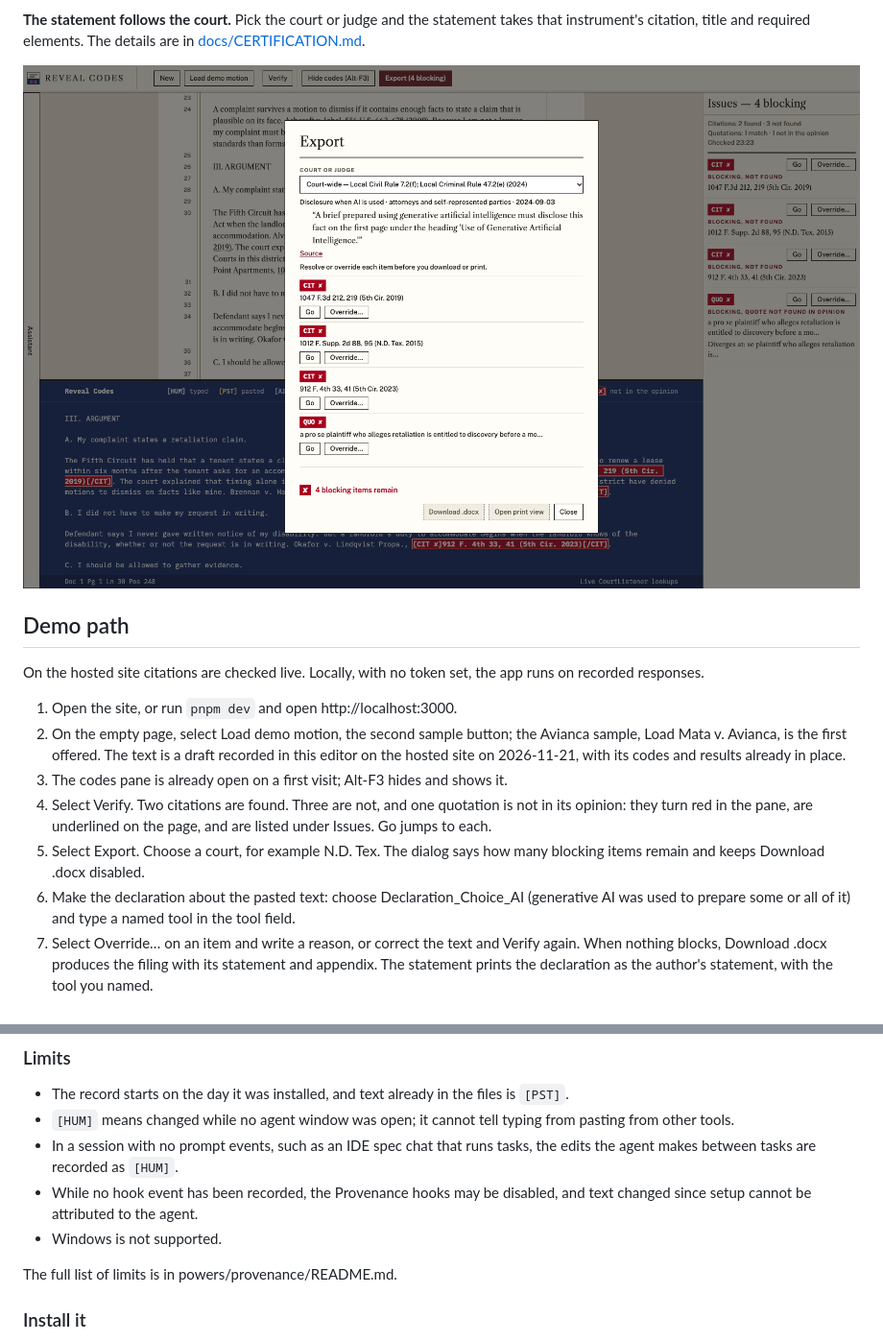
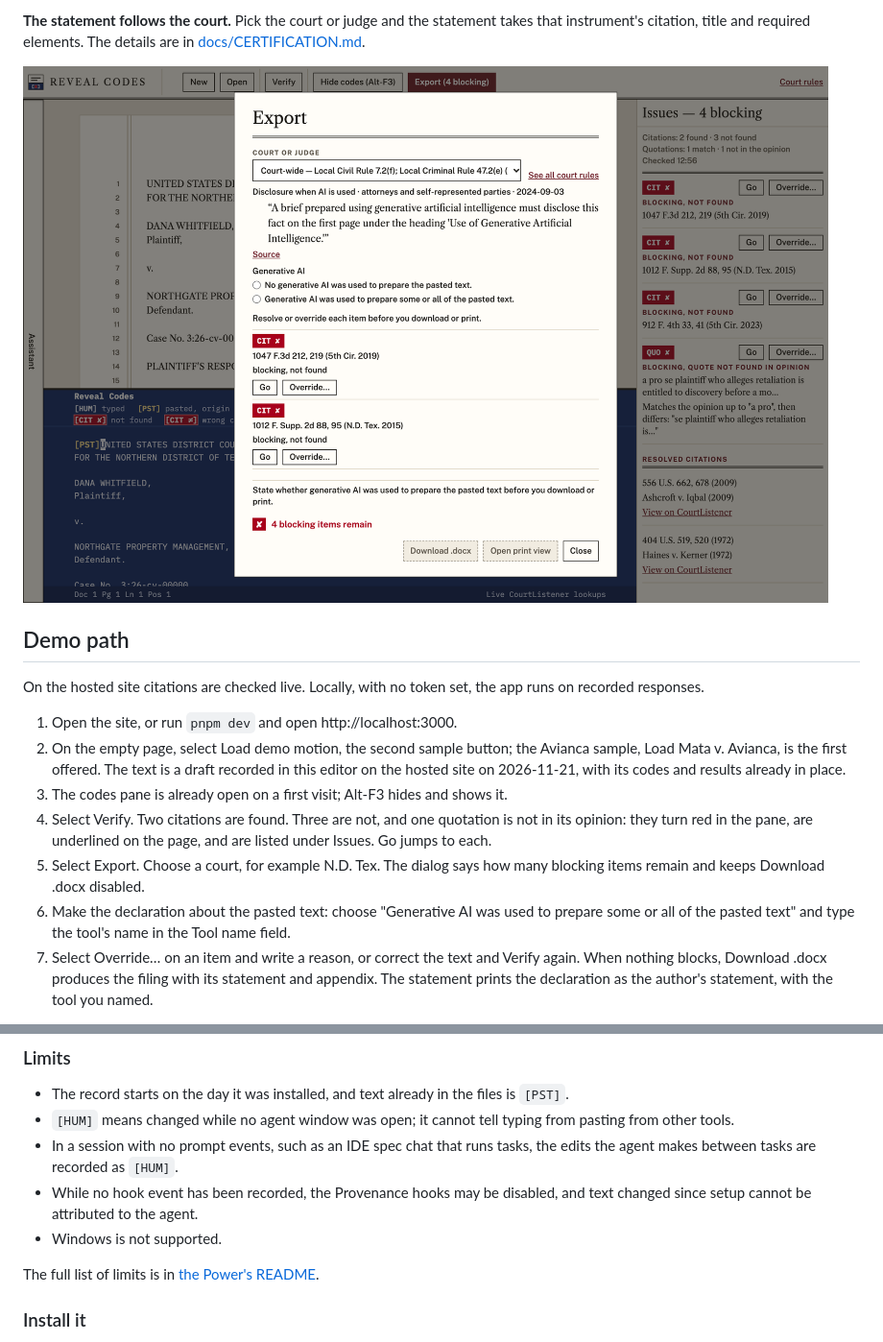
Before and after one commit to gowtham0992/reveal-codes, a Markdown page: README.md, 2 parts joined by grey strips. Shown at 96% size. Rendered like a GitHub page; pictures changed too: docs/images/export.png.

Commit message:
docs(readme): one-minute path, current screenshots, clearer wording

```diff
--- a/README.md
+++ b/README.md
@@ -47,7 +60,7 @@ On the hosted site citations are checked live. Locally, with no token set, the a
 3. The codes pane is already open on a first visit; Alt-F3 hides and shows it.
 4. Select Verify. Two citations are found. Three are not, and one quotation is not in its opinion: they turn red in the pane, are underlined on the page, and are listed under Issues. Go jumps to each.
 5. Select Export. Choose a court, for example N.D. Tex. The dialog says how many blocking items remain and keeps Download .docx disabled.
-6. Make the declaration about the pasted text: choose Declaration_Choice_AI (generative AI was used to prepare some or all of it) and type a named tool in the tool field.
+6. Make the declaration about the pasted text: choose "Generative AI was used to prepare some or all of the pasted text" and type the tool's name in the Tool name field.
 7. Select Override… on an item and write a reason, or correct the text and Verify again. When nothing blocks, Download .docx produces the filing with its statement and appendix. The statement prints the declaration as the author's statement, with the tool you named.
 
 Open is the other way in beside Load demo motion: choose Open to start from a `.docx`, `.txt` or `.md` file of your own.
@@ -137,7 +150,7 @@ The legend:
 - While no hook event has been recorded, the Provenance hooks may be disabled, and text changed since setup cannot be attributed to the agent.
 - Windows is not supported.
 
-The full list of limits is in powers/provenance/README.md.
+The full list of limits is in [the Power's README](powers/provenance/README.md).
 
 ### Install it
 
```
Also changed, not shown: other parts of README.md (+18 -4 lines), docs/images/editor.png, docs/images/origins.png (added), docs/images/statement.png, 1 other file.
